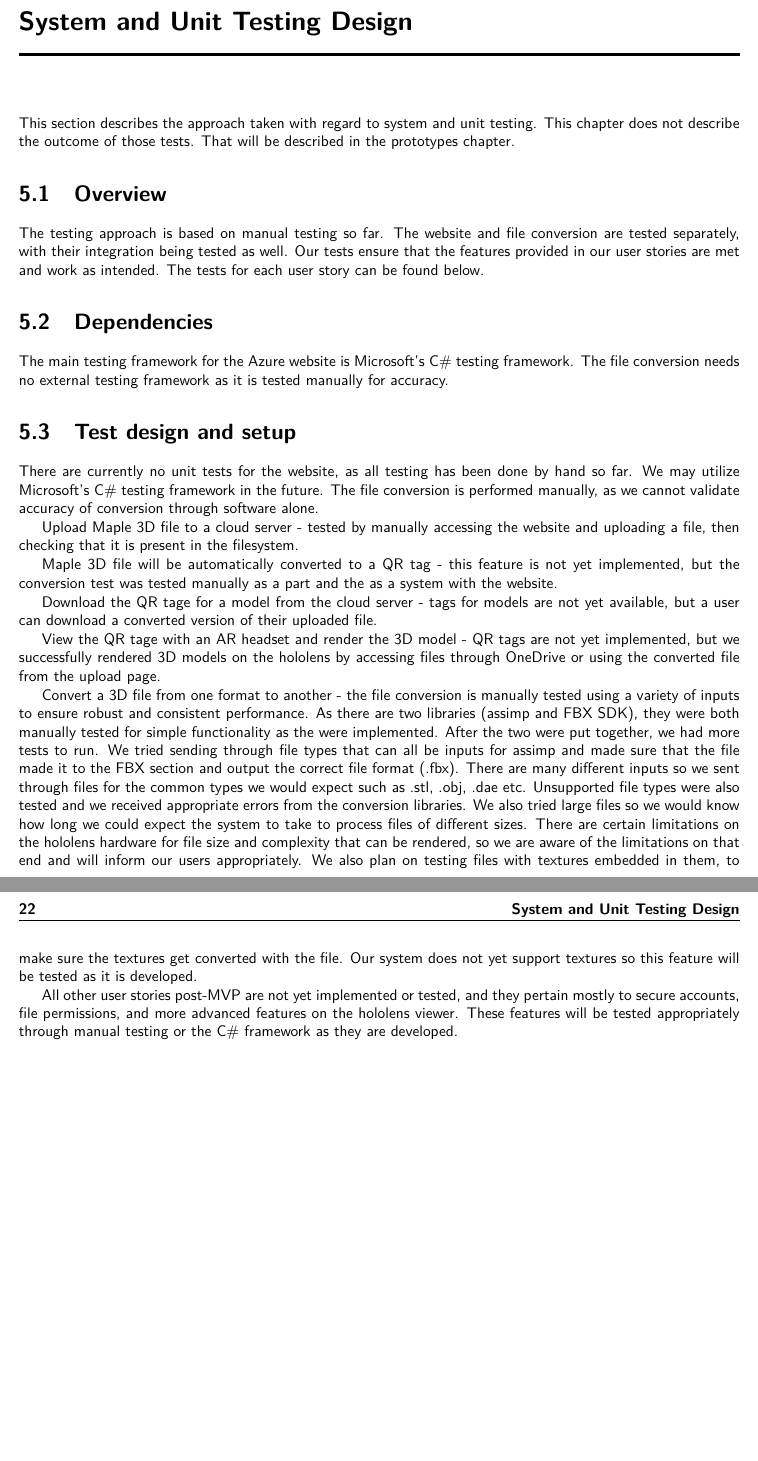
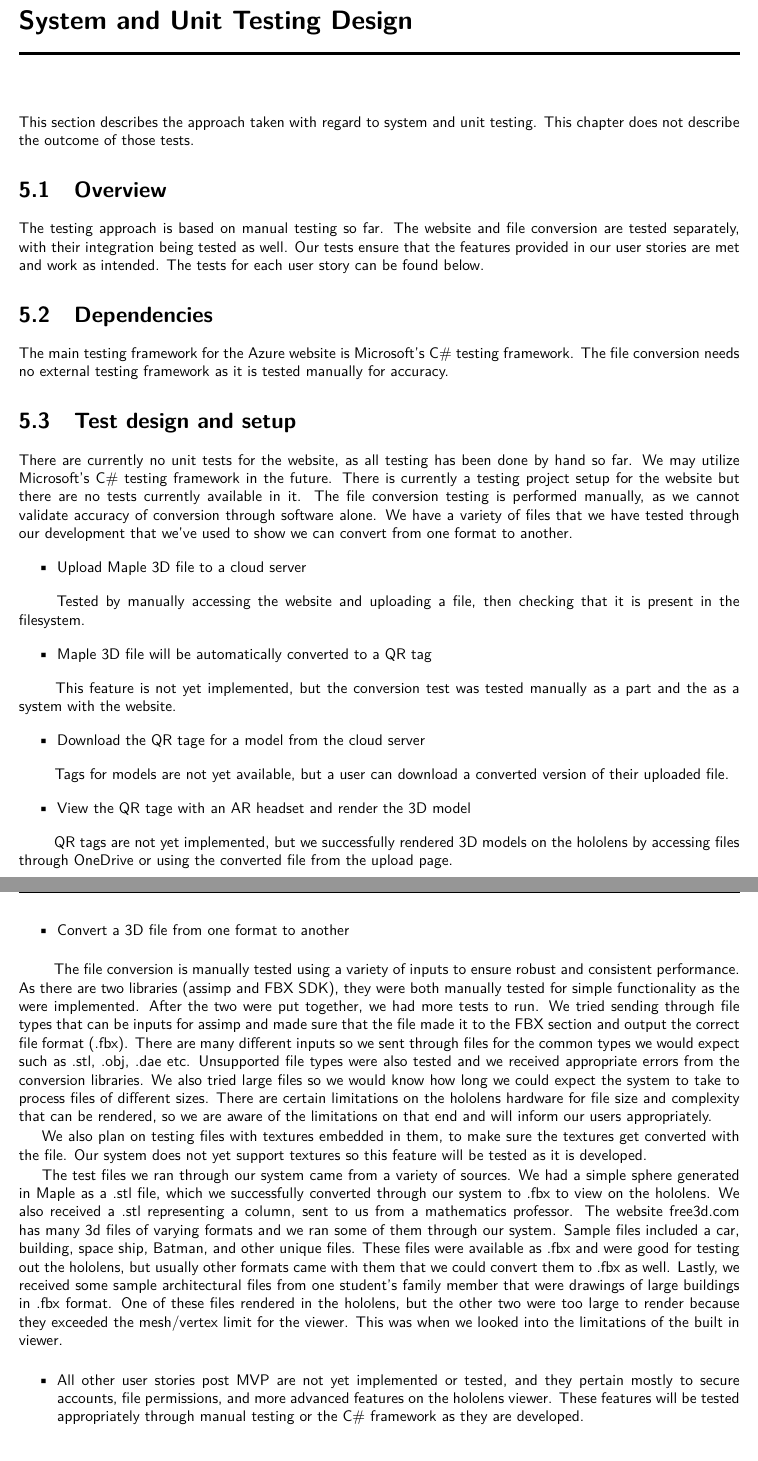
Before and after one commit to SDSMT-CSC/AugmentedEducation, a LaTeX book (DesignTemplate/DesignDocument.tex, which reads DesignTemplate/testing.tex): two parts of pages 33 and 34 of 96 before the commit and two parts of pages 33 and 34 of 98 after it, joined at a grey line, cut so that both start at the same text, the shorter picture padded with empty space. Compiled offline with pdfLaTeX.

Commit message:
Added content and formatting to testing

```diff
--- a/DesignTemplate/testing.tex
+++ b/DesignTemplate/testing.tex
@@ -3,7 +3,7 @@
 
 \chapter{System and Unit Testing Design}
 
-This section describes the approach taken with regard to system and unit testing.    This chapter does not describe the outcome of those tests.  That will be described in the prototypes chapter.
+This section describes the approach taken with regard to system and unit testing.    This chapter does not describe the outcome of those tests.
 
 \section{Overview}
 The testing approach is based on manual testing so far.
@@ -17,21 +17,36 @@ The file conversion needs no external testing framework as it is tested manually
 
 \section{Test design and setup}
 There are currently no unit tests for the website, as all testing has been done by hand so far.
-We may utilize Microsoft's C\# testing framework in the future.
-The file conversion is performed manually, as we cannot validate accuracy of conversion through software alone.
+We may utilize Microsoft's C\# testing framework in the future. There is currently a testing project setup for the website but there are no tests currently available in it.
+The file conversion testing is performed manually, as we cannot validate accuracy of conversion through software alone. We have a variety of files that we have tested through our development that we've used to show we can convert from one format to another.
 
-Upload Maple 3D file to a cloud server - tested by manually accessing the website and uploading a file, then checking that it is present in the filesystem.
+\begin{itemize} \item Upload Maple 3D file to a cloud server \end{itemize}
+\hspace{7mm}
+    Tested by manually accessing the website and uploading a file, then checking that it is present in the filesystem.
 
-Maple 3D file will be automatically converted to a QR tag - this feature is not yet implemented, but the conversion test was tested manually as a part and the as a system with the website.
+\begin{itemize} \item Maple 3D file will be automatically converted to a QR tag \end{itemize}
+    \hspace{7mm}
+    This feature is not yet implemented, but the conversion test was tested manually as a part and the as a system with the website.
 
-Download the QR tage for a model from the cloud server - tags for models are not yet available, but a user can download a converted version of their uploaded file.
+\begin{itemize} \item Download the QR tage for a model from the cloud server \end{itemize}
+    \hspace{7mm}
+    Tags for models are not yet available, but a user can download a converted version of their uploaded file.
 
-View the QR tage with an AR headset and render the 3D model - QR tags are not yet implemented, but we successfully rendered 3D models on the hololens by accessing files through OneDrive or using the converted file from the upload page.
+\begin{itemize} \item View the QR tage with an AR headset and render the 3D model \end{itemize}
+    \hspace{7mm}
+    QR tags are not yet implemented, but we successfully rendered 3D models on the hololens by accessing files through OneDrive or using the converted file from the upload page.
 
-Convert a 3D file from one format to another - the file conversion is manually tested using a variety of inputs to ensure robust and consistent performance. As there are two libraries (assimp and FBX SDK), they were both manually tested for simple functionality as the were implemented. After the two were put together, we had more tests to run. We tried sending through file types that can all be inputs for assimp and made sure that the file made it to the FBX section and output the correct file format (.fbx). There are many different inputs so we sent through files for the common types we would expect such as .stl, .obj, .dae etc. Unsupported file types were also tested and we received appropriate errors from the conversion libraries. We also tried large files so we would know how long we could expect the system to take to process files of different sizes. There are certain limitations on the hololens hardware for file size and complexity that can be rendered, so we are aware of the limitations on that end and will inform our users appropriately. We also plan on testing files with textures embedded in them, to make sure the textures get converted with the file. Our system does not yet support textures so this feature will be tested as it is developed.
+\begin{itemize} \item Convert a 3D file from one format to another
+    \end{itemize}
+    \hspace{7mm}
+    The file conversion is manually tested using a variety of inputs to ensure robust and consistent performance. As there are two libraries (assimp and FBX SDK), they were both manually tested for simple functionality as the were implemented. After the two were put together, we had more tests to run. We tried sending through file types that can be inputs for assimp and made sure that the file made it to the FBX section and output the correct file format (.fbx). There are many different inputs so we sent through files for the common types we would expect such as .stl, .obj, .dae etc. Unsupported file types were also tested and we received appropriate errors from the conversion libraries. We also tried large files so we would know how long we could expect the system to take to process files of different sizes. There are certain limitations on the hololens hardware for file size and complexity that can be rendered, so we are aware of the limitations on that end and will inform our users appropriately.
 
-All other user stories post-MVP are not yet implemented or tested, and they pertain mostly to secure accounts, file permissions, and more advanced features on the hololens viewer.
-These features will be tested appropriately through manual testing or the C\# framework as they are developed.
+    We also plan on testing files with textures embedded in them, to make sure the textures get converted with the file. Our system does not yet support textures so this feature will be tested as it is developed.
+
+    The test files we ran through our system came from a variety of sources. We had a simple sphere generated in Maple as a .stl file, which we successfully converted through our system to .fbx to view on the hololens. We also received a .stl representing a column, sent to us from a mathematics professor. The website free3d.com has many 3d files of varying formats and we ran some of them through our system. Sample files included a car, building, space ship, Batman, and other unique files. These files were available as .fbx and were good for testing out the hololens, but usually other formats came with them that we could convert them to .fbx as well. Lastly, we received some sample architectural files from one student's family member that were drawings of large buildings in .fbx format. One of these files rendered in the hololens, but the other two were too large to render because they exceeded the mesh/vertex limit for the viewer. This was when we looked into the limitations of the built in viewer.
+
+\begin{itemize} \item All other user stories post MVP are not yet implemented or tested, and they pertain mostly to secure accounts, file permissions, and more advanced features on the hololens viewer.
+These features will be tested appropriately through manual testing or the C\# framework as they are developed. \end{itemize}
 
 \section{System Testing}
 Testing our system involved manually using our software as a user would.
```
